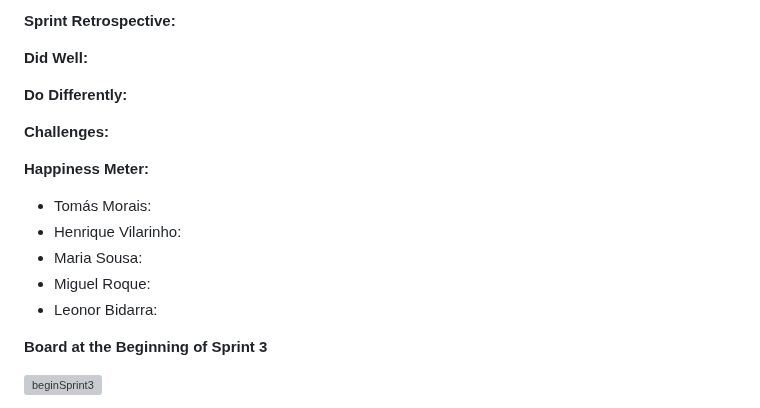
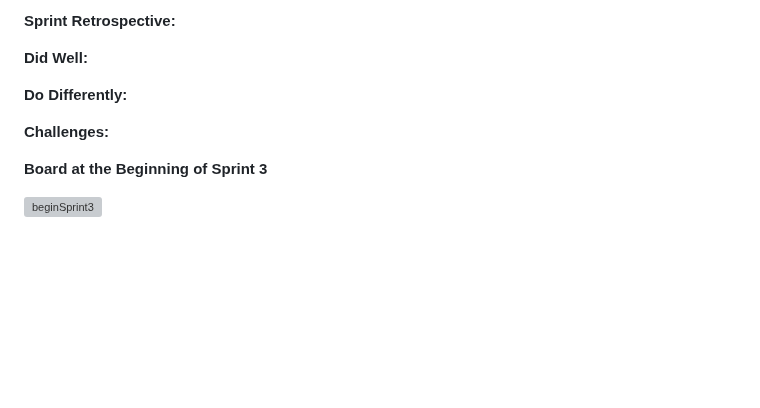
Before and after one commit to TM-1-3/LearnVironment, a Markdown page: README.md, the part around the change. Drawn GitHub-style; blank space fills up the shorter version; grey boxes are pictures that could not be loaded.

```diff
--- a/README.md
+++ b/README.md
@@ -425,14 +425,6 @@ You can find below information and references related with the project managemen
 **Challenges:**
 
 
-**Happiness Meter:**
-- Tomás Morais:
-- Henrique Vilarinho:
-- Maria Sousa:
-- Miguel Roque:
-- Leonor Bidarra:
-
-
 **Board at the Beginning of Sprint 3**
 
 ![beginSprint3](docs/beginSprint3.png)
```
